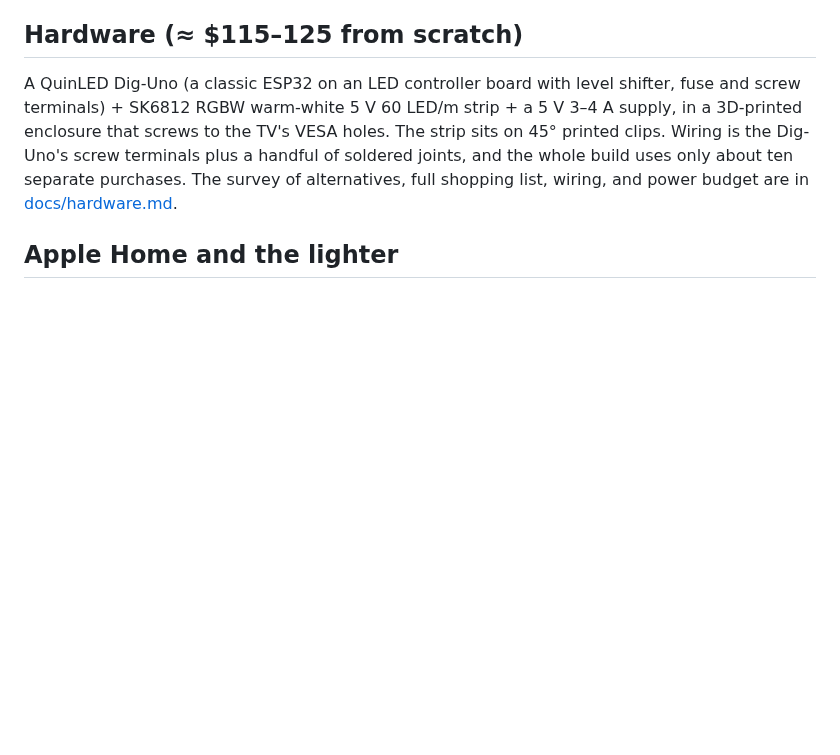
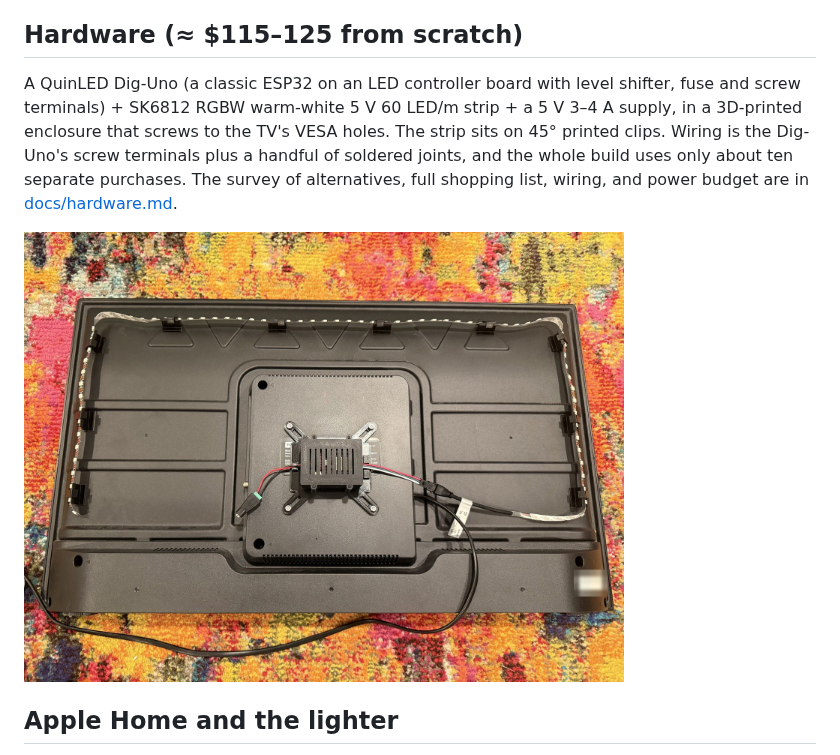
Before and after one commit to micahflock/Firewatch, a Markdown page: README.md, the part around the change. GitHub-like rendering; pictures changed too: docs/img/build_back.jpg (added); blank space fills up the shorter version.

```diff
--- a/README.md
+++ b/README.md
@@ -32,6 +32,8 @@ flowchart LR
 ## Hardware (≈ $115–125 from scratch)
 
 A QuinLED Dig-Uno (a classic ESP32 on an LED controller board with level shifter, fuse and screw terminals) + SK6812 RGBW warm-white 5 V 60 LED/m strip + a 5 V 3–4 A supply, in a 3D-printed enclosure that screws to the TV's VESA holes. The strip sits on 45° printed clips. Wiring is the Dig-Uno's screw terminals plus a handful of soldered joints, and the whole build uses only about ten separate purchases. The survey of alternatives, full shopping list, wiring, and power budget are in [docs/hardware.md](docs/hardware.md).
+
+<img src="docs/img/build_back.jpg" width="600" alt="The back of the TV with Firewatch fitted">
 
 ## Apple Home and the lighter
 
```
Also changed, not shown: docs/hardware.md (+8 -0 lines), docs/install.md (+8 -0 lines), docs/img/build_corner.jpg (added), docs/img/build_enclosure.jpg (added), docs/img/build_side.jpg (added).
